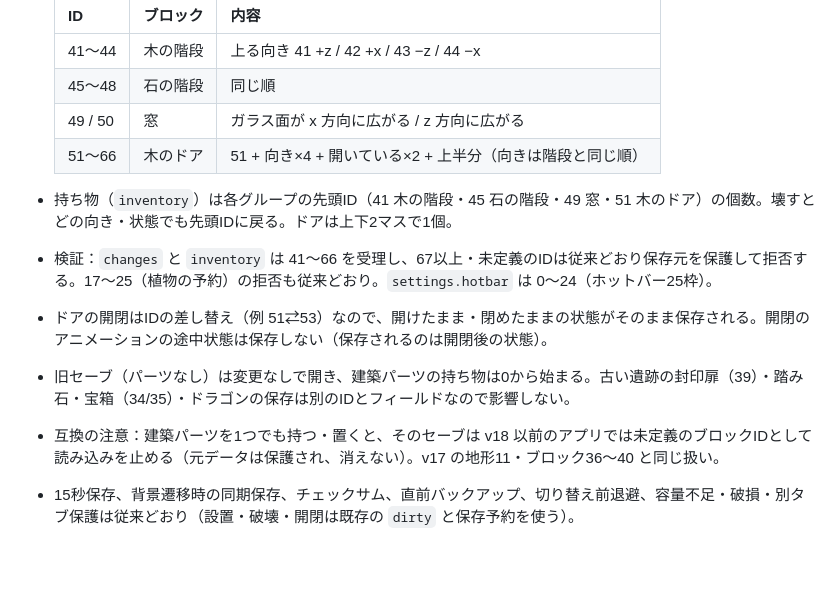
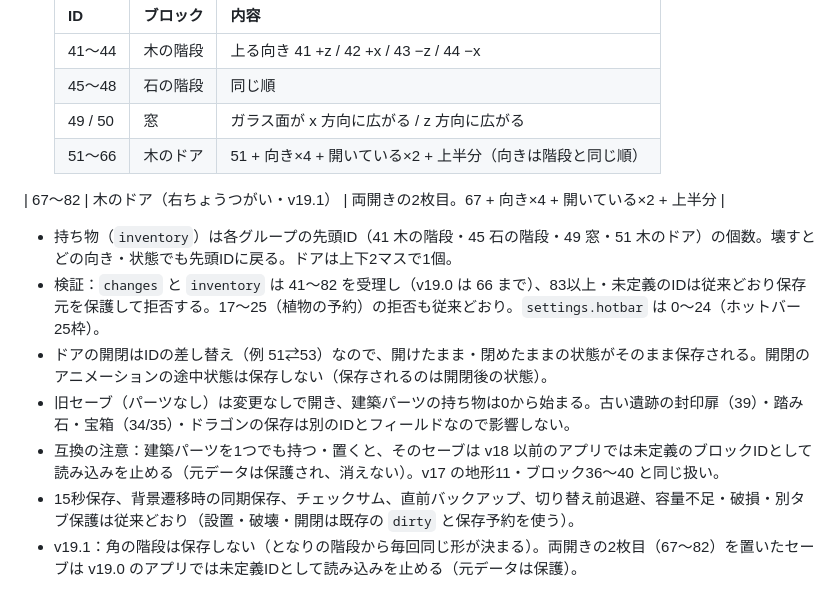
Before and after one commit to ferrarissound-design/nisekura, a Markdown page: docs/SAVE_SYSTEM.md, the part around the change. GitHub-like rendering; blank space fills up the shorter version.

```diff
--- a/docs/SAVE_SYSTEM.md
+++ b/docs/SAVE_SYSTEM.md
@@ -139,10 +139,12 @@ v8では、川の弱い区間で川底が海面のすぐ上に残って「乾い
   | 45〜48 | 石の階段 | 同じ順 |
   | 49 / 50 | 窓 | ガラス面が x 方向に広がる / z 方向に広がる |
   | 51〜66 | 木のドア | 51 + 向き×4 + 開いている×2 + 上半分（向きは階段と同じ順） |
+| 67〜82 | 木のドア（右ちょうつがい・v19.1） | 両開きの2枚目。67 + 向き×4 + 開いている×2 + 上半分 |
 
 - 持ち物（`inventory`）は各グループの先頭ID（41 木の階段・45 石の階段・49 窓・51 木のドア）の個数。壊すとどの向き・状態でも先頭IDに戻る。ドアは上下2マスで1個。
-- 検証：`changes` と `inventory` は 41〜66 を受理し、67以上・未定義のIDは従来どおり保存元を保護して拒否する。17〜25（植物の予約）の拒否も従来どおり。`settings.hotbar` は 0〜24（ホットバー25枠）。
+- 検証：`changes` と `inventory` は 41〜82 を受理し（v19.0 は 66 まで）、83以上・未定義のIDは従来どおり保存元を保護して拒否する。17〜25（植物の予約）の拒否も従来どおり。`settings.hotbar` は 0〜24（ホットバー25枠）。
 - ドアの開閉はIDの差し替え（例 51⇄53）なので、開けたまま・閉めたままの状態がそのまま保存される。開閉のアニメーションの途中状態は保存しない（保存されるのは開閉後の状態）。
 - 旧セーブ（パーツなし）は変更なしで開き、建築パーツの持ち物は0から始まる。古い遺跡の封印扉（39）・踏み石・宝箱（34/35）・ドラゴンの保存は別のIDとフィールドなので影響しない。
 - 互換の注意：建築パーツを1つでも持つ・置くと、そのセーブは v18 以前のアプリでは未定義のブロックIDとして読み込みを止める（元データは保護され、消えない）。v17 の地形11・ブロック36〜40 と同じ扱い。
 - 15秒保存、背景遷移時の同期保存、チェックサム、直前バックアップ、切り替え前退避、容量不足・破損・別タブ保護は従来どおり（設置・破壊・開閉は既存の `dirty` と保存予約を使う）。
+- v19.1：角の階段は保存しない（となりの階段から毎回同じ形が決まる）。両開きの2枚目（67〜82）を置いたセーブは v19.0 のアプリでは未定義IDとして読み込みを止める（元データは保護）。
```
Also changed, not shown: README.md (+19 -0 lines), docs/screenshots/v191-corner.png (added), docs/screenshots/v191-h2.png (added), docs/screenshots/v191-h2swing.png (added), 2 other files.
